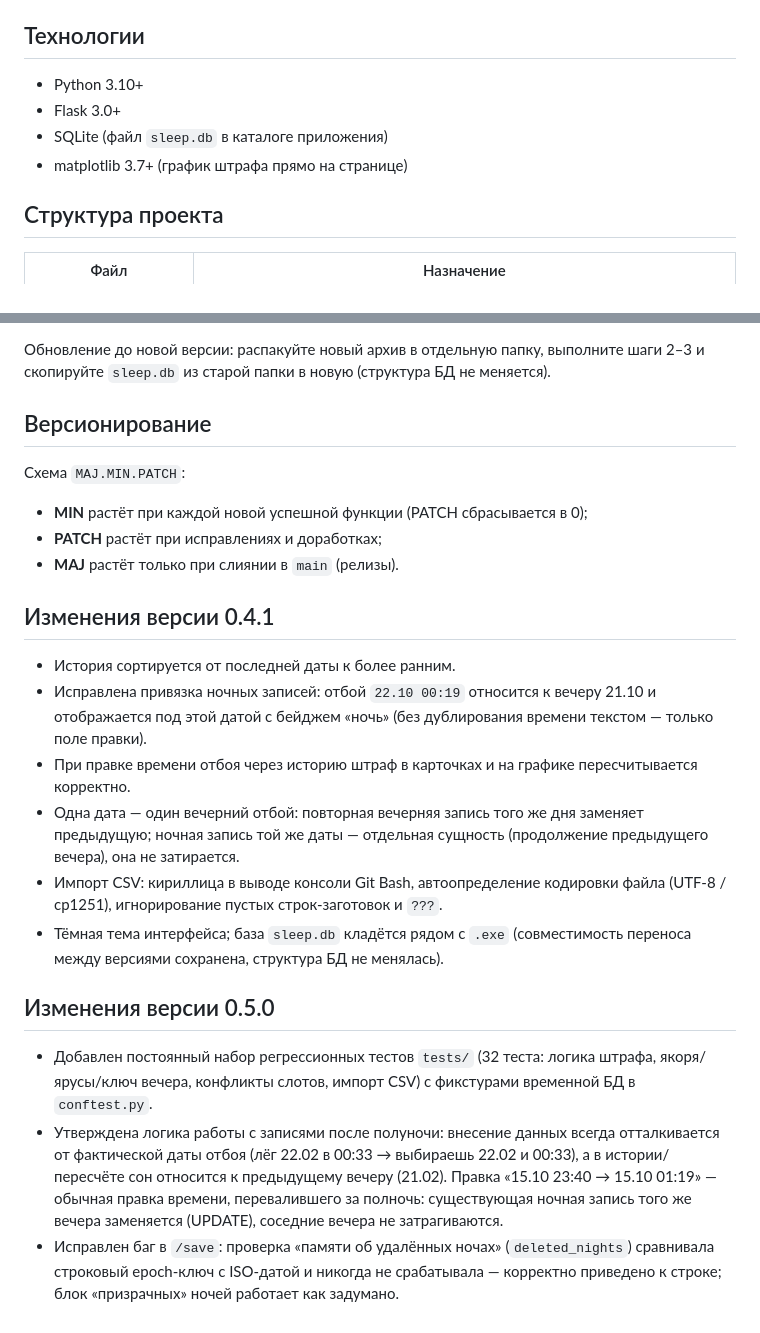
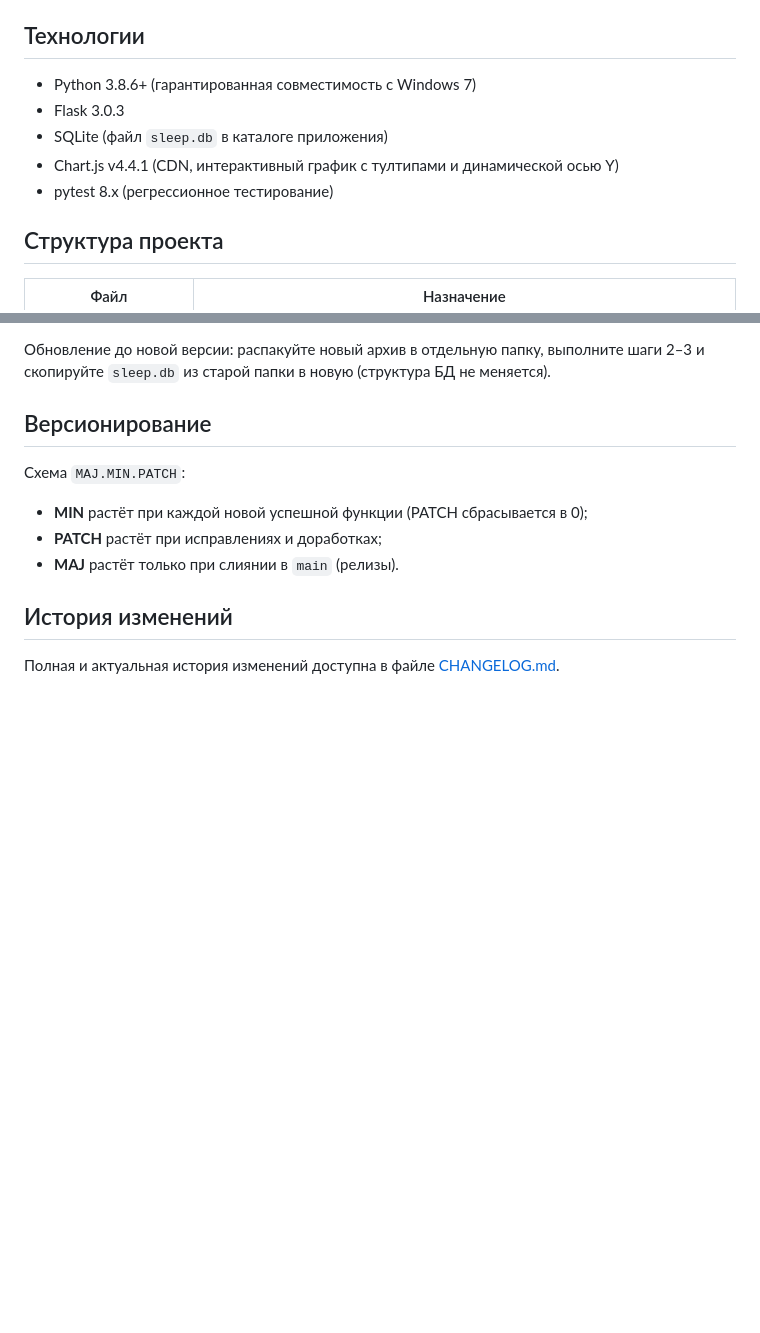
Before and after one commit to exarchhh/SleepTracker, a Markdown page: README.md, 2 parts joined by grey strips. GitHub-like rendering; blank space fills up the shorter version.

```diff
--- a/README.md
+++ b/README.md
@@ -16,10 +16,11 @@
 
 ## Технологии
 
-- Python 3.10+
-- Flask 3.0+
+- Python 3.8.6+ (гарантированная совместимость с Windows 7)
+- Flask 3.0.3
 - SQLite (файл `sleep.db` в каталоге приложения)
-- matplotlib 3.7+ (график штрафа прямо на странице)
+- Chart.js v4.4.1 (CDN, интерактивный график с тултипами и динамической осью Y)
+- pytest 8.x (регрессионное тестирование)
 
 ## Структура проекта
 
@@ -133,33 +134,6 @@ history.csv` импортирует историю.
 - **PATCH** растёт при исправлениях и доработках;
 - **MAJ** растёт только при слиянии в `main` (релизы).
 
-## Изменения версии 0.4.1
+## История изменений
 
-- История сортируется от последней даты к более ранним.
-- Исправлена привязка ночных записей: отбой `22.10 00:19` относится к вечеру
-  21.10 и отображается под этой датой с бейджем «ночь» (без дублирования
-  времени текстом — только поле правки).
-- При правке времени отбоя через историю штраф в карточках и на графике
-  пересчитывается корректно.
-- Одна дата — один вечерний отбой: повторная вечерняя запись того же дня
-  заменяет предыдущую; ночная запись той же даты — отдельная сущность
-  (продолжение предыдущего вечера), она не затирается.
-- Импорт CSV: кириллица в выводе консоли Git Bash, автоопределение кодировки
-  файла (UTF-8 / cp1251), игнорирование пустых строк-заготовок и `???`.
-- Тёмная тема интерфейса; база `sleep.db` кладётся рядом с `.exe` (совместимость
-  переноса между версиями сохранена, структура БД не менялась).
-
-## Изменения версии 0.5.0
-
-- Добавлен постоянный набор регрессионных тестов `tests/` (32 теста: логика
-  штрафа, якоря/ярусы/ключ вечера, конфликты слотов, импорт CSV) с фикстурами
-  временной БД в `conftest.py`.
-- Утверждена логика работы с записями после полуночи: внесение данных всегда
-  отталкивается от фактической даты отбоя (лёг 22.02 в 00:33 → выбираешь
-  22.02 и 00:33), а в истории/пересчёте сон относится к предыдущему вечеру
-  (21.02). Правка «15.10 23:40 → 15.10 01:19» — обычная правка времени,
-  перевалившего за полночь: существующая ночная запись того же вечера
-  заменяется (UPDATE), соседние вечера не затрагиваются.
-- Исправлен баг в `/save`: проверка «памяти об удалённых ночах» (`deleted_nights`)
-  сравнивала строковый epoch-ключ с ISO-датой и никогда не срабатывала —
-  корректно приведено к строке; блок «призрачных» ночей работает как задумано.
+Полная и актуальная история изменений доступна в файле [CHANGELOG.md](CHANGELOG.md).
```
